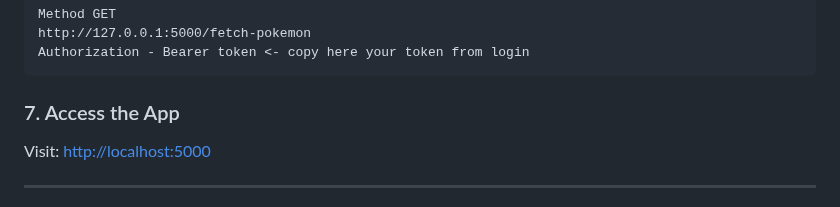
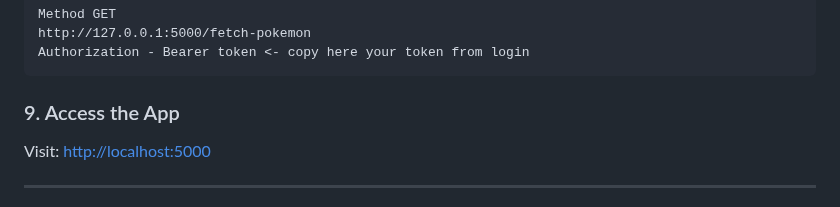
Before and after one commit to Byienio/poke_api_app, a Markdown page: Readme.md, the part around the change. Rendered like a GitHub page.

````diff
--- a/Readme.md
+++ b/Readme.md
@@ -113,7 +113,7 @@ Method GET
 http://127.0.0.1:5000/fetch-pokemon
 Authorization - Bearer token <- copy here your token from login
 ```
-### 7. Access the App
+### 9. Access the App
 
 Visit: [http://localhost:5000](http://localhost:5000)
 
````
